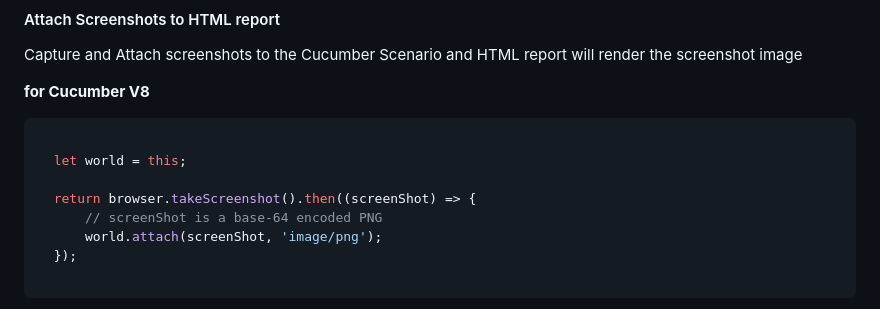
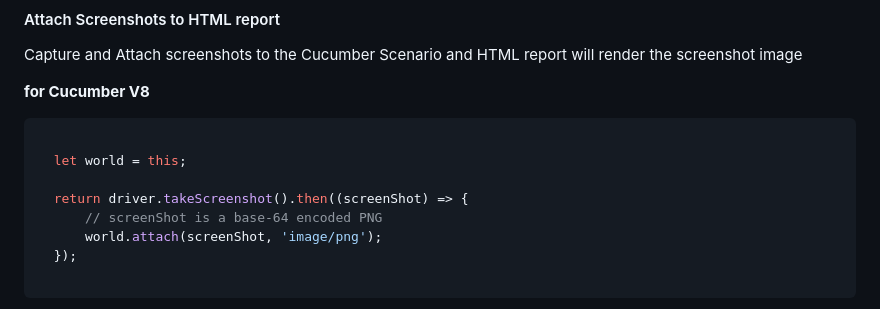
Before and after one commit to gkushang/cucumber-html-reporter, a Markdown page: README.md, the part around the change. GitHub-like rendering.

```diff
--- a/README.md
+++ b/README.md
@@ -255,7 +255,7 @@ Capture and Attach screenshots to the Cucumber Scenario and HTML report will ren
 
   let world = this;
 
-  return browser.takeScreenshot().then((screenShot) => {
+  return driver.takeScreenshot().then((screenShot) => {
       // screenShot is a base-64 encoded PNG
       world.attach(screenShot, 'image/png');
   });
```
